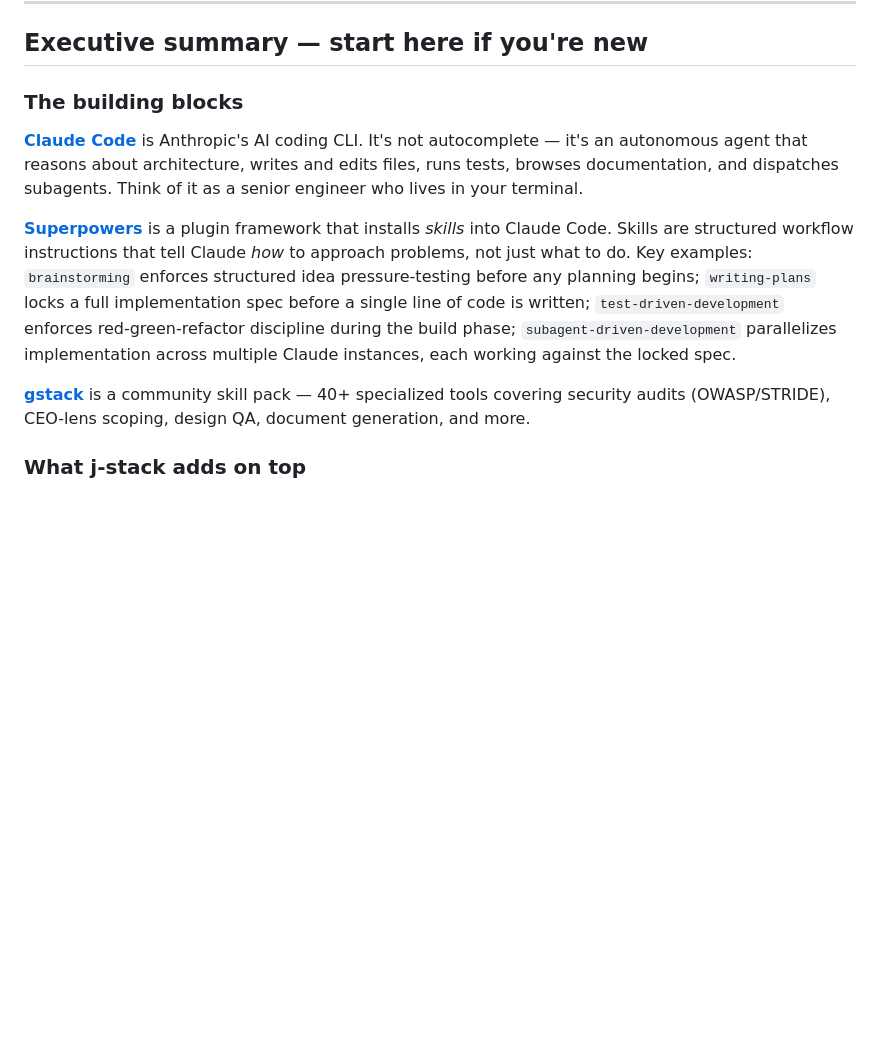
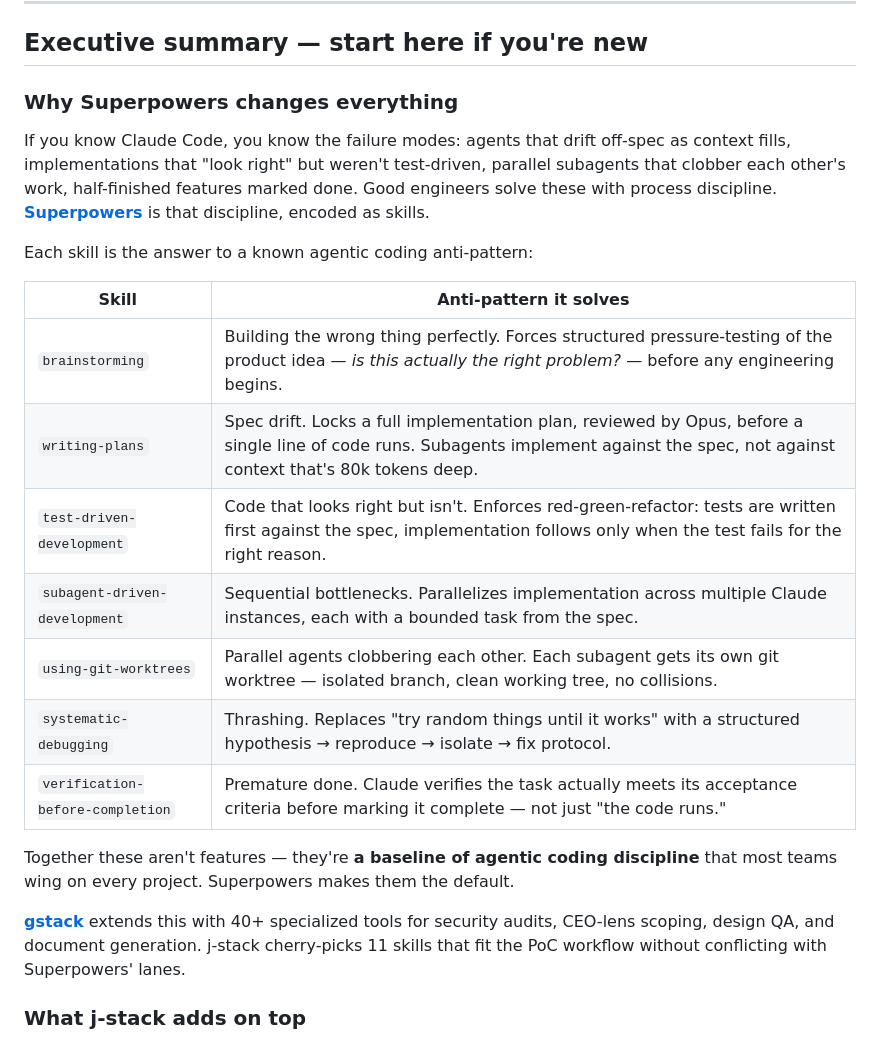
Before and after one commit to jpags77/J-Stack, a Markdown page: README.md, the part around the change. Drawn GitHub-style; blank space fills up the shorter version.

Commit message:
docs: reframe Superpowers section as agentic coding best practices
Replace generic description with a skill-by-anti-pattern table that shows
exactly what failure mode each Superpowers skill solves — spec drift, TDD
discipline, worktree isolation for parallel agents, systematic debugging,
verification before completion. Assumes reader knows Claude Code; focuses
on why Superpowers changes the default behavior of an agentic coding session.

Co-Authored-By: Claude Sonnet 4.6 <noreply@anthropic.com>

```diff
--- a/README.md
+++ b/README.md
@@ -13,13 +13,25 @@ A Claude Code stack optimized for enterprise PoC delivery.
 
 ## Executive summary — start here if you're new
 
-### The building blocks
+### Why Superpowers changes everything
 
-**[Claude Code](https://claude.ai/code)** is Anthropic's AI coding CLI. It's not autocomplete — it's an autonomous agent that reasons about architecture, writes and edits files, runs tests, browses documentation, and dispatches subagents. Think of it as a senior engineer who lives in your terminal.
+If you know Claude Code, you know the failure modes: agents that drift off-spec as context fills, implementations that "look right" but weren't test-driven, parallel subagents that clobber each other's work, half-finished features marked done. Good engineers solve these with process discipline. **[Superpowers](https://github.com/obra/superpowers)** is that discipline, encoded as skills.
 
-**[Superpowers](https://github.com/obra/superpowers)** is a plugin framework that installs *skills* into Claude Code. Skills are structured workflow instructions that tell Claude *how* to approach problems, not just what to do. Key examples: `brainstorming` enforces structured idea pressure-testing before any planning begins; `writing-plans` locks a full implementation spec before a single line of code is written; `test-driven-development` enforces red-green-refactor discipline during the build phase; `subagent-driven-development` parallelizes implementation across multiple Claude instances, each working against the locked spec.
+Each skill is the answer to a known agentic coding anti-pattern:
 
-**[gstack](https://github.com/garrytan/gstack)** is a community skill pack — 40+ specialized tools covering security audits (OWASP/STRIDE), CEO-lens scoping, design QA, document generation, and more.
+| Skill | Anti-pattern it solves |
+|-------|------------------------|
+| `brainstorming` | Building the wrong thing perfectly. Forces structured pressure-testing of the product idea — *is this actually the right problem?* — before any engineering begins. |
+| `writing-plans` | Spec drift. Locks a full implementation plan, reviewed by Opus, before a single line of code runs. Subagents implement against the spec, not against context that's 80k tokens deep. |
+| `test-driven-development` | Code that looks right but isn't. Enforces red-green-refactor: tests are written first against the spec, implementation follows only when the test fails for the right reason. |
+| `subagent-driven-development` | Sequential bottlenecks. Parallelizes implementation across multiple Claude instances, each with a bounded task from the spec. |
+| `using-git-worktrees` | Parallel agents clobbering each other. Each subagent gets its own git worktree — isolated branch, clean working tree, no collisions. |
+| `systematic-debugging` | Thrashing. Replaces "try random things until it works" with a structured hypothesis → reproduce → isolate → fix protocol. |
+| `verification-before-completion` | Premature done. Claude verifies the task actually meets its acceptance criteria before marking it complete — not just "the code runs." |
+
+Together these aren't features — they're **a baseline of agentic coding discipline** that most teams wing on every project. Superpowers makes them the default.
+
+**[gstack](https://github.com/garrytan/gstack)** extends this with 40+ specialized tools for security audits, CEO-lens scoping, design QA, and document generation. j-stack cherry-picks 11 skills that fit the PoC workflow without conflicting with Superpowers' lanes.
 
 ### What j-stack adds on top
 
```
